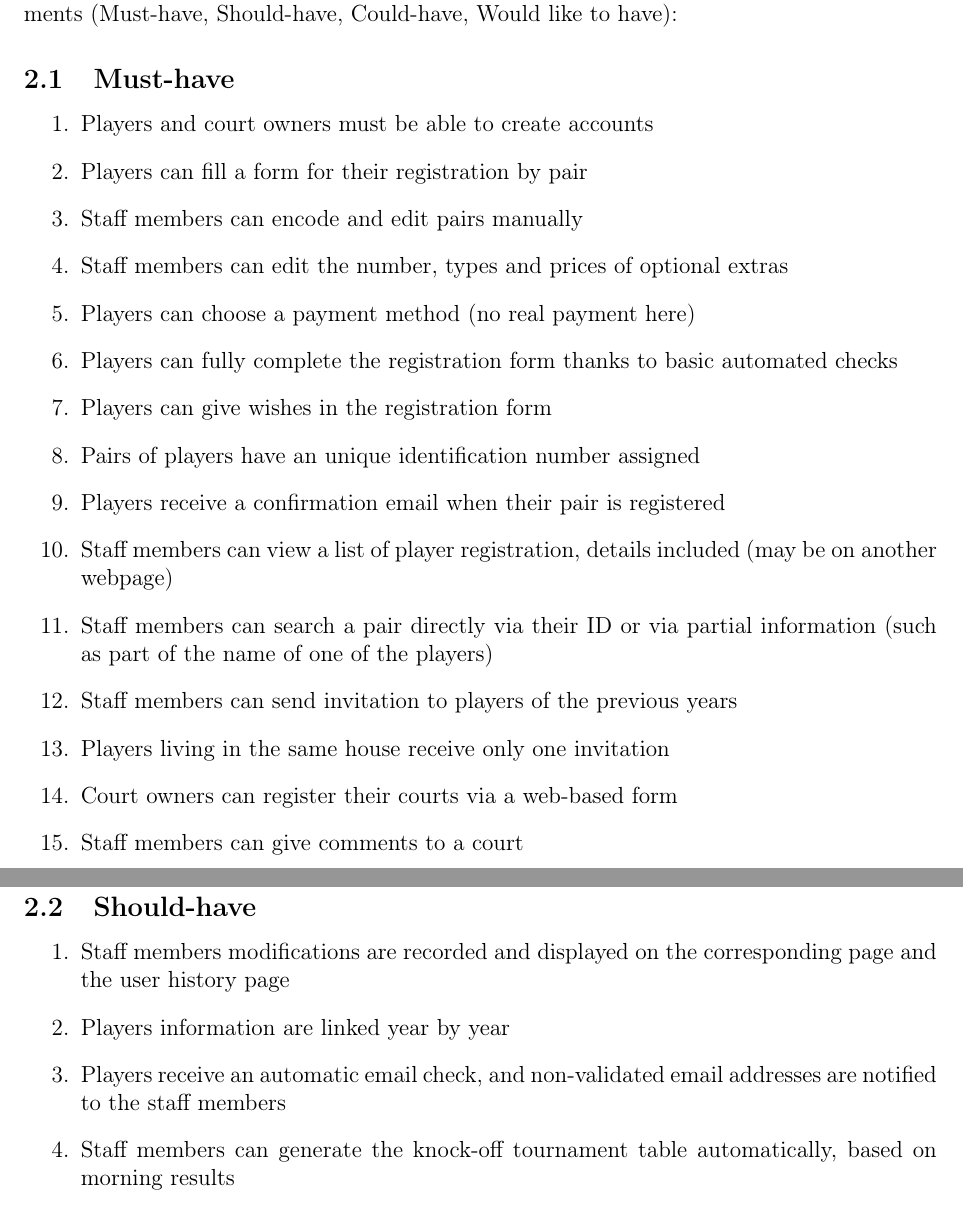
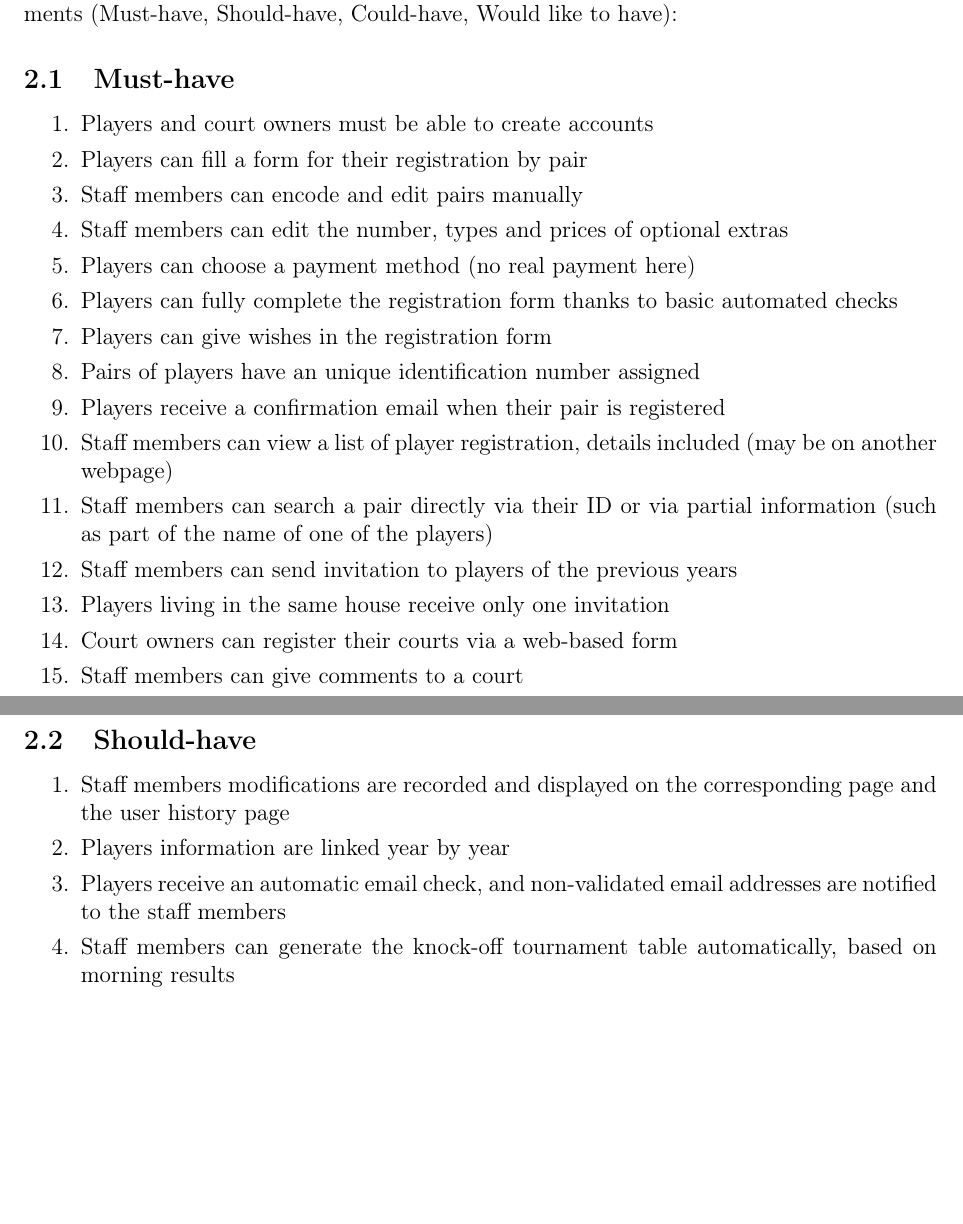
Before and after one commit to fthuin/software_engineering_project, a LaTeX document (LaTeX/Main.tex, which reads LaTeX/requirements.tex): two parts of pages 4 and 6 of 13 before the commit and two parts of pages 4 and 5 of 11 after it, joined at a grey line, cut so that both start at the same text, the shorter picture padded with empty space. Compiled offline with pdfLaTeX.

Commit message:
Fix requirements vertical alignment

```diff
--- a/LaTeX/requirements.tex
+++ b/LaTeX/requirements.tex
@@ -2,6 +2,7 @@
 \label{musthave}
 
 \begin{enumerate}
+	\itemsep-0.1em
     \item Players and court owners must be able to create accounts
     \item Players can fill a form for their registration by pair
     \item Staff members can encode and edit pairs manually
@@ -75,6 +76,7 @@
 \label{shouldhave}
 
 \begin{enumerate}
+	\itemsep-0.1em
     \item Staff members modifications are recorded and displayed on the
         corresponding page and the user history page
     \item Players information are linked year by year
```
Also changed, not shown: LaTeX/requirements.tex (2 more changed lines).
